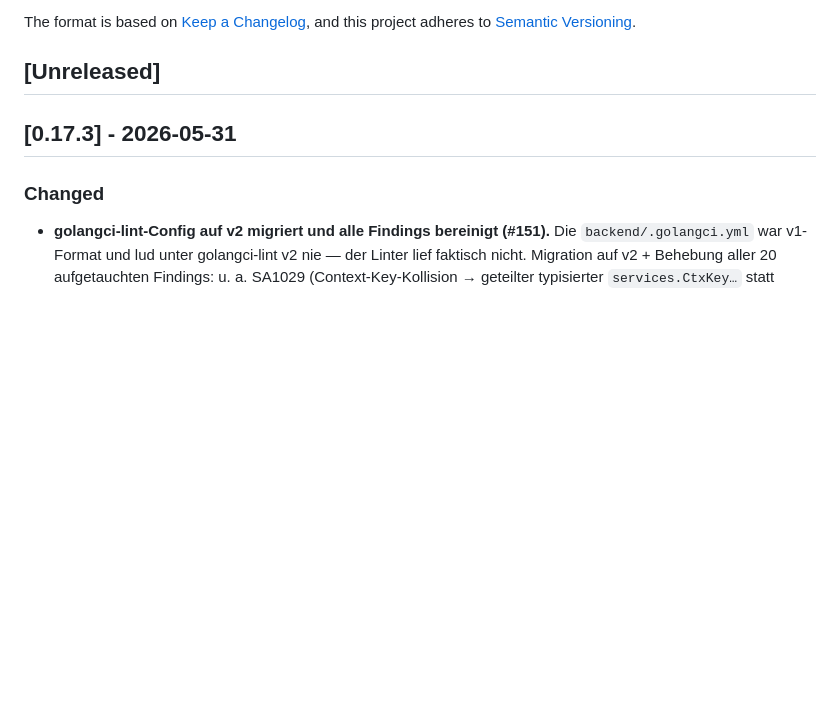
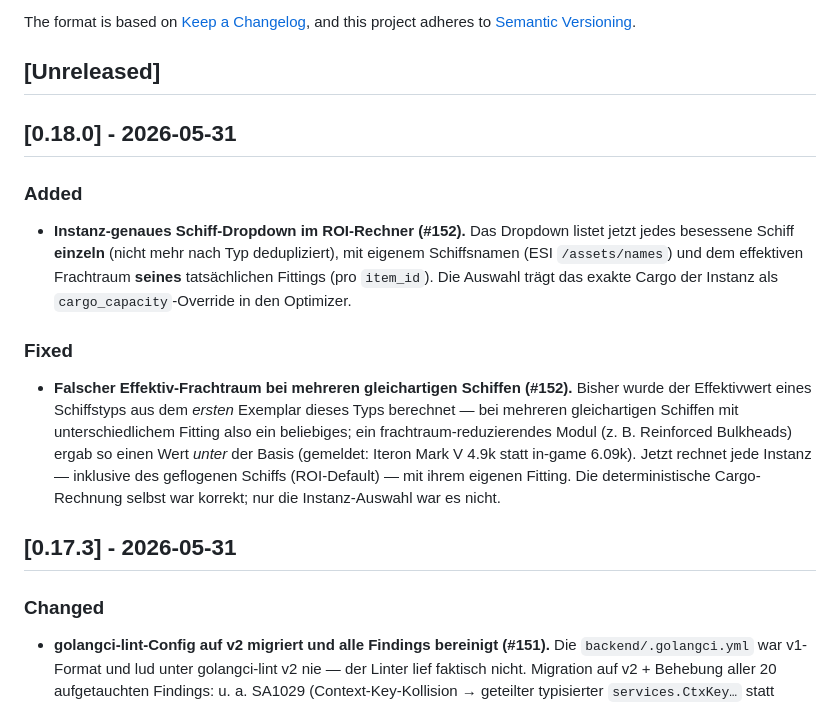
Before and after one commit to Sternrassler/eve-o-provit, a Markdown page: CHANGELOG.md, the part around the change. Drawn GitHub-style; blank space fills up the shorter version.

Commit message:
chore(release): v0.18.0
Instance-accurate ship dropdown (#152): per-instance effective cargo + custom names + optimizer override.

Co-Authored-By: Claude Opus 4.8 (1M context) <noreply@anthropic.com>

```diff
--- a/CHANGELOG.md
+++ b/CHANGELOG.md
@@ -6,6 +6,16 @@ The format is based on [Keep a Changelog](https://keepachangelog.com/en/1.1.0/),
 and this project adheres to [Semantic Versioning](https://semver.org/spec/v2.0.0.html).
 
 ## [Unreleased]
+
+## [0.18.0] - 2026-05-31
+
+### Added
+
+- **Instanz-genaues Schiff-Dropdown im ROI-Rechner (#152).** Das Dropdown listet jetzt jedes besessene Schiff **einzeln** (nicht mehr nach Typ dedupliziert), mit eigenem Schiffsnamen (ESI `/assets/names`) und dem effektiven Frachtraum **seines** tatsächlichen Fittings (pro `item_id`). Die Auswahl trägt das exakte Cargo der Instanz als `cargo_capacity`-Override in den Optimizer.
+
+### Fixed
+
+- **Falscher Effektiv-Frachtraum bei mehreren gleichartigen Schiffen (#152).** Bisher wurde der Effektivwert eines Schiffstyps aus dem *ersten* Exemplar dieses Typs berechnet — bei mehreren gleichartigen Schiffen mit unterschiedlichem Fitting also ein beliebiges; ein frachtraum-reduzierendes Modul (z. B. Reinforced Bulkheads) ergab so einen Wert *unter* der Basis (gemeldet: Iteron Mark V 4.9k statt in-game 6.09k). Jetzt rechnet jede Instanz — inklusive des geflogenen Schiffs (ROI-Default) — mit ihrem eigenen Fitting. Die deterministische Cargo-Rechnung selbst war korrekt; nur die Instanz-Auswahl war es nicht.
 
 ## [0.17.3] - 2026-05-31
 
```
